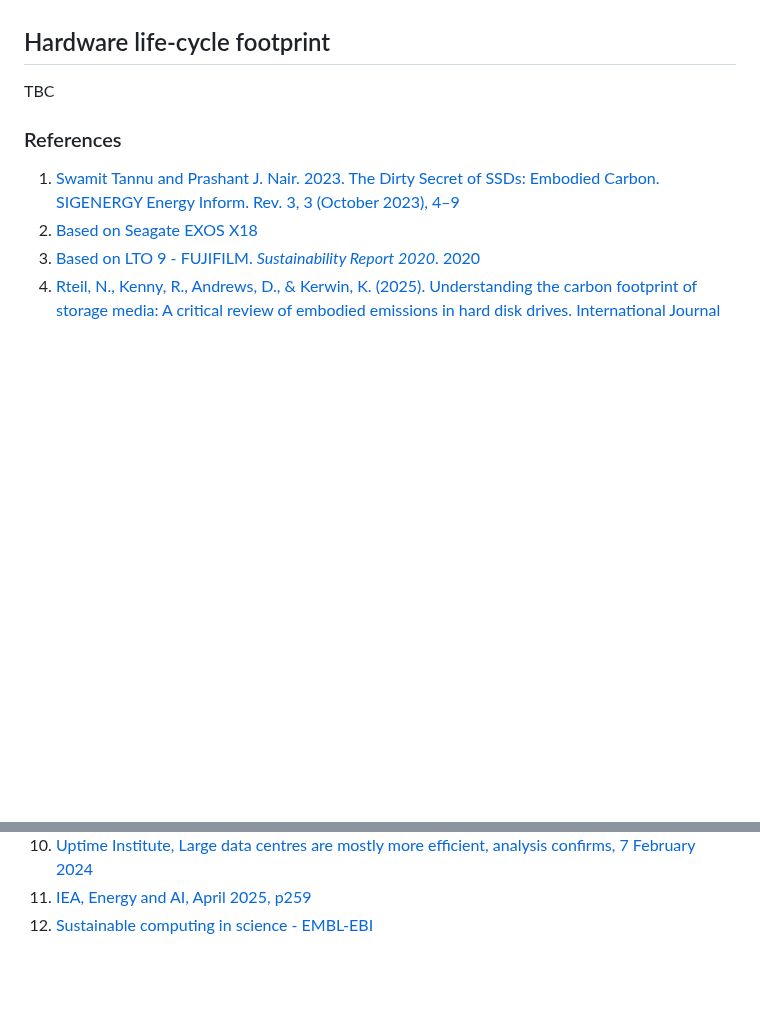
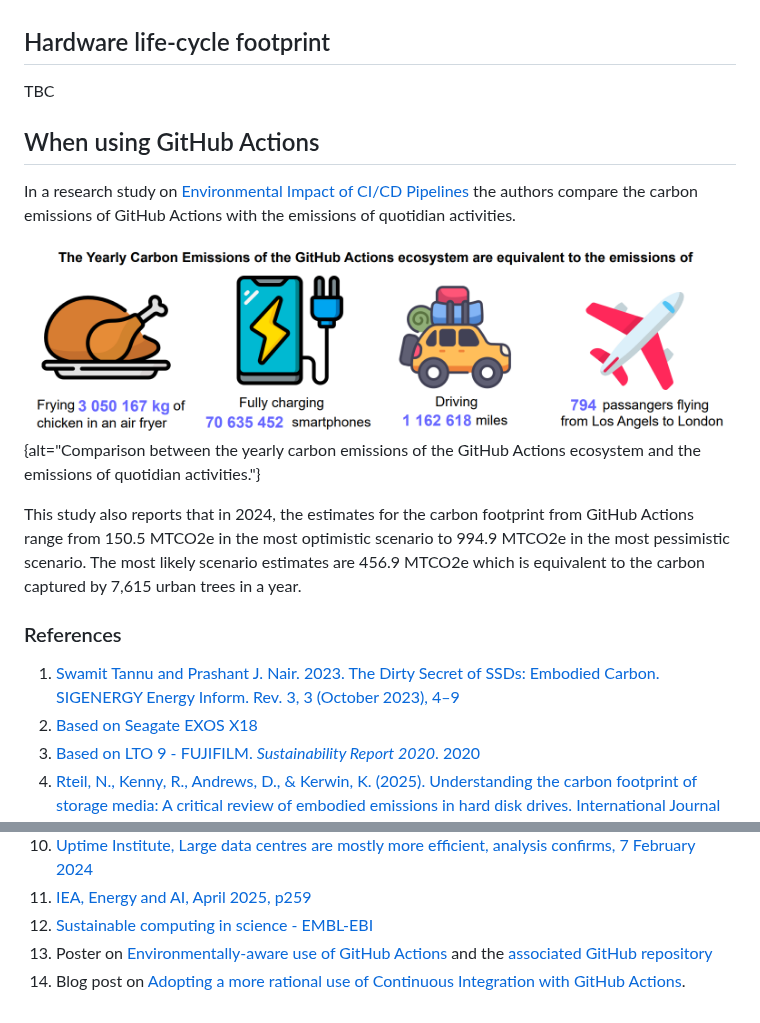
Before and after one commit to ImperialCollegeLondon/digital_research_sustainability_training, a Markdown page: 03_activities.md, 2 parts joined by grey strips. Rendered like a GitHub page; pictures changed too: fig/github_actions_equivalent.png (added); blank space fills up the shorter version.

```diff
--- a/03_activities.md
+++ b/03_activities.md
@@ -325,6 +325,24 @@ Local or on‑premises storage refers to data kept on servers, network‑attache
 
 TBC
 
+## When using GitHub Actions
+
+In a research study on [Environmental Impact of CI/CD
+Pipelines](https://arxiv.org/abs/2510.26413) the authors compare the carbon emissions
+of GitHub Actions with the emissions of quotidian activities.
+
+![Comparison between the yearly
+carbon emissions of the GitHub Actions ecosystem and the emissions of
+quotidian activities](fig/github_actions_equivalent.png){alt="Comparison between the yearly
+carbon emissions of the GitHub Actions ecosystem and the emissions of
+quotidian activities."}
+
+This study also reports that in 2024, the estimates for the carbon footprint
+from GitHub Actions range from 150.5 MTCO2e in the most optimistic scenario to
+994.9 MTCO2e in the most pessimistic scenario. The most likely scenario estimates
+are 456.9 MTCO2e which is equivalent to the carbon captured by 7,615 urban trees
+in a year.
+
 ### References
 
 1. [Swamit Tannu and Prashant J. Nair. 2023. The Dirty Secret of SSDs: Embodied Carbon. SIGENERGY Energy Inform. Rev. 3, 3 (October 2023), 4–9](https://dl.acm.org/doi/10.1145/3630614.3630616)
@@ -339,3 +357,6 @@ TBC
 10. [Uptime Institute, Large data centres are mostly more efficient, analysis confirms, 7 February 2024](https://journal.uptimeinstitute.com/large-data-centres-are-mostly-more-efficient-analysis-confirms/)
 11. [IEA, Energy and AI, April 2025, p259](https://www.iea.org/reports/energy-and-ai)
 12. [Sustainable computing in science - EMBL-EBI](https://www.ebi.ac.uk/training/online/courses/sustainable-computing-in-science/what-can-we-do/good-practices-in-data-management/)
+13. Poster on [Environmentally-aware use of GitHub
+Actions](https://zenodo.org/records/12754189) and the [associated GitHub repository](https://github.com/ImperialCollegeLondon/game_of_life)
+14. Blog post on [Adopting a more rational use of Continuous Integration with GitHub Actions](https://imperialcollegelondon.github.io/RSEBlog/2024/06/26/adopting-a-more-rational-use-of-continuous-integration-with-github-actions/).
```
Also changed, not shown: 04_case_study1.md (+98 -30 lines), 1 other file.
